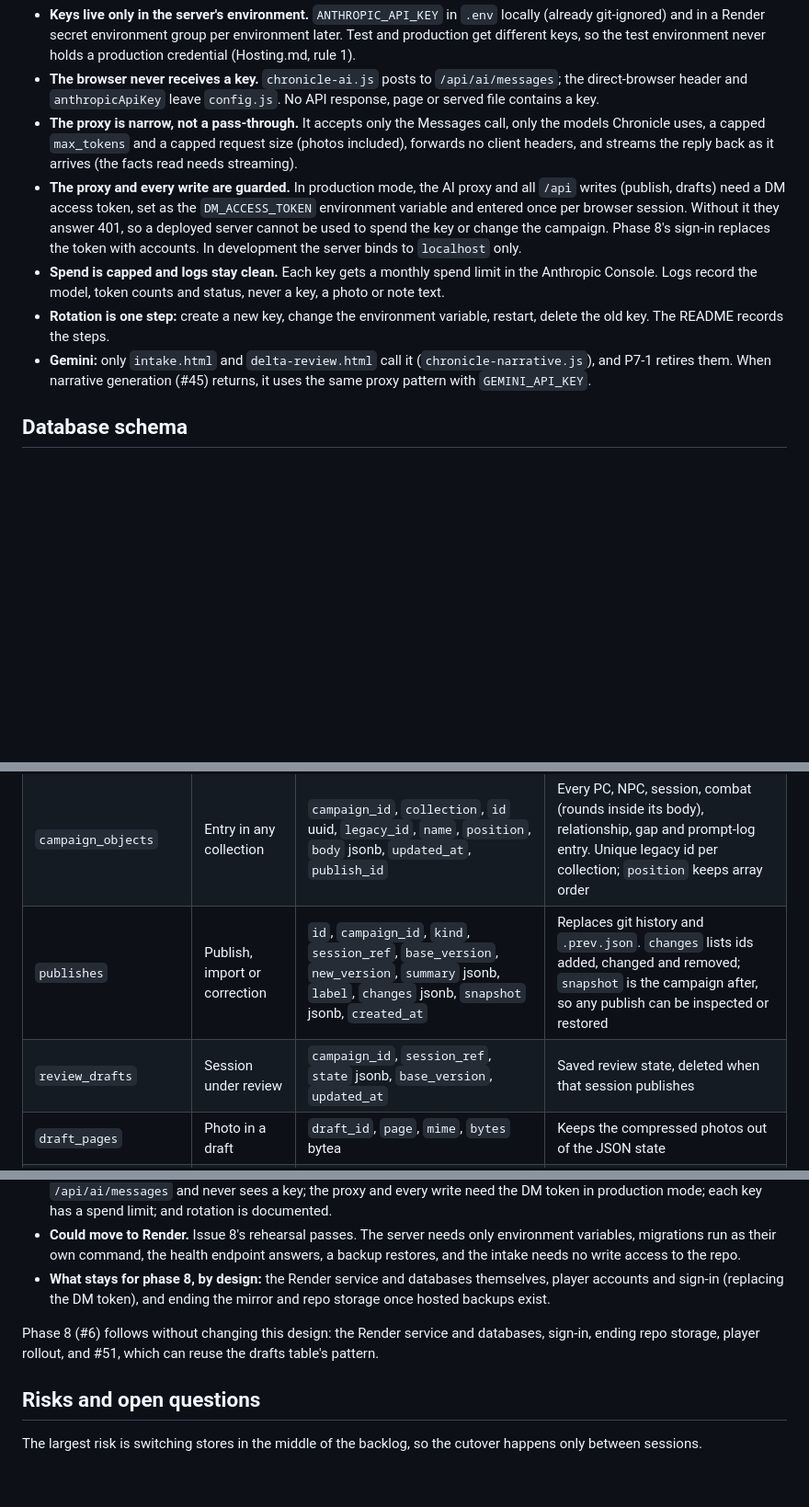
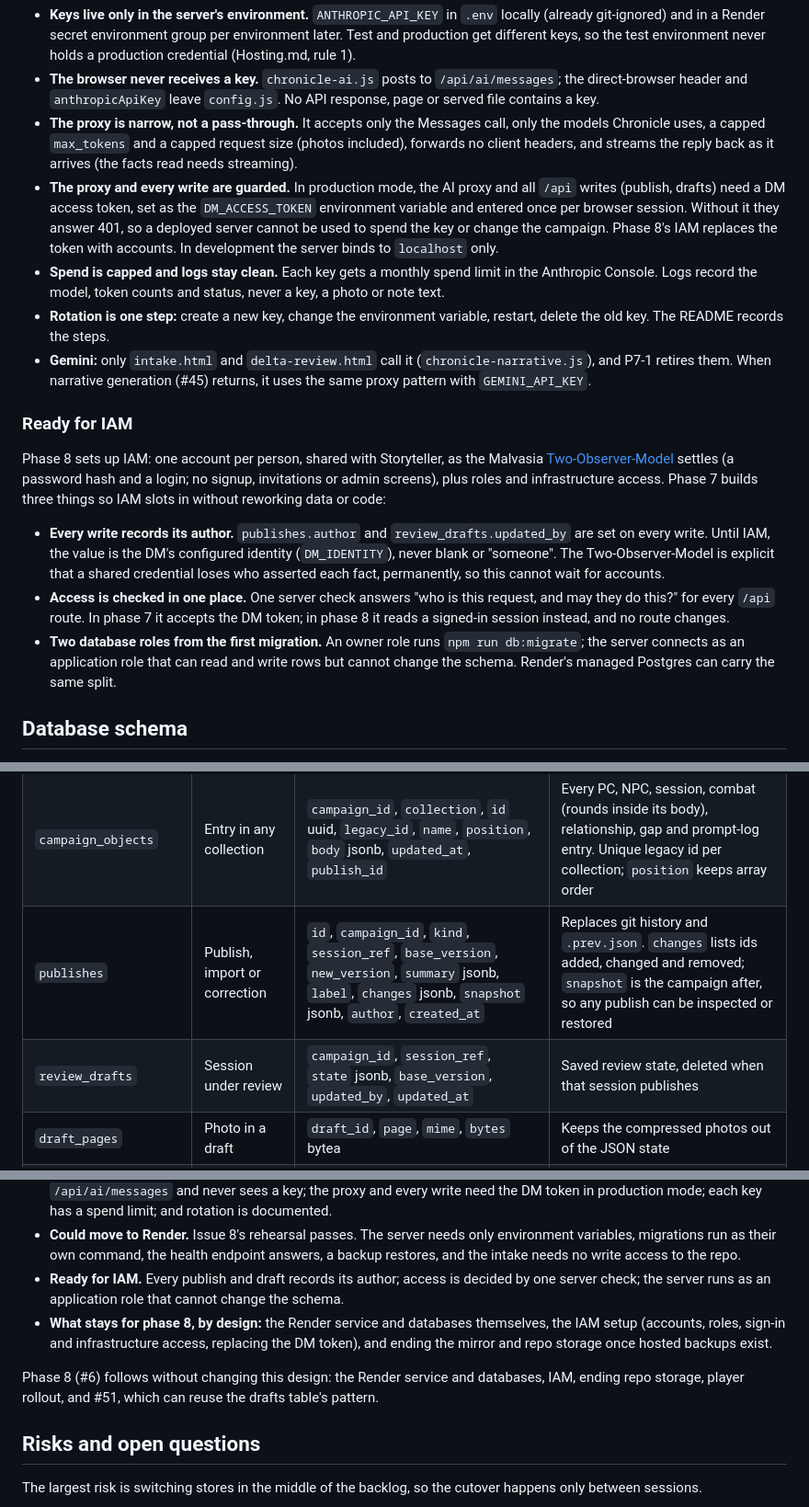
Before and after one commit to dgrimesii/Chronicle-MagersCampaign, a Markdown page: docs/postgres-migration.md, 3 parts joined by grey strips. Shown at 92% size. Rendered like a GitHub page; blank space fills up the shorter version.

```diff
--- a/docs/postgres-migration.md
+++ b/docs/postgres-migration.md
@@ -100,10 +100,18 @@ Today the Anthropic key sits in `shared/config.js` and the browser sends it stra
 - **Keys live only in the server's environment.** `ANTHROPIC_API_KEY` in `.env` locally (already git-ignored) and in a Render secret environment group per environment later. Test and production get different keys, so the test environment never holds a production credential (Hosting.md, rule 1).
 - **The browser never receives a key.** `chronicle-ai.js` posts to `/api/ai/messages`; the direct-browser header and `anthropicApiKey` leave `config.js`. No API response, page or served file contains a key.
 - **The proxy is narrow, not a pass-through.** It accepts only the Messages call, only the models Chronicle uses, a capped `max_tokens` and a capped request size (photos included), forwards no client headers, and streams the reply back as it arrives (the facts read needs streaming).
-- **The proxy and every write are guarded.** In production mode, the AI proxy and all `/api` writes (publish, drafts) need a DM access token, set as the `DM_ACCESS_TOKEN` environment variable and entered once per browser session. Without it they answer 401, so a deployed server cannot be used to spend the key or change the campaign. Phase 8's sign-in replaces the token with accounts. In development the server binds to `localhost` only.
+- **The proxy and every write are guarded.** In production mode, the AI proxy and all `/api` writes (publish, drafts) need a DM access token, set as the `DM_ACCESS_TOKEN` environment variable and entered once per browser session. Without it they answer 401, so a deployed server cannot be used to spend the key or change the campaign. Phase 8's IAM replaces the token with accounts. In development the server binds to `localhost` only.
 - **Spend is capped and logs stay clean.** Each key gets a monthly spend limit in the Anthropic Console. Logs record the model, token counts and status, never a key, a photo or note text.
 - **Rotation is one step:** create a new key, change the environment variable, restart, delete the old key. The README records the steps.
 - **Gemini:** only `intake.html` and `delta-review.html` call it (`chronicle-narrative.js`), and P7-1 retires them. When narrative generation (#45) returns, it uses the same proxy pattern with `GEMINI_API_KEY`.
+
+### Ready for IAM
+
+Phase 8 sets up IAM: one account per person, shared with Storyteller, as the Malvasia [Two-Observer-Model](https://github.com/dgrimesii/Malvasia-Plays-DCC/blob/main/_design/Two-Observer-Model.md) settles (a password hash and a login; no signup, invitations or admin screens), plus roles and infrastructure access. Phase 7 builds three things so IAM slots in without reworking data or code:
+
+- **Every write records its author.** `publishes.author` and `review_drafts.updated_by` are set on every write. Until IAM, the value is the DM's configured identity (`DM_IDENTITY`), never blank or "someone". The Two-Observer-Model is explicit that a shared credential loses who asserted each fact, permanently, so this cannot wait for accounts.
+- **Access is checked in one place.** One server check answers "who is this request, and may they do this?" for every `/api` route. In phase 7 it accepts the DM token; in phase 8 it reads a signed-in session instead, and no route changes.
+- **Two database roles from the first migration.** An owner role runs `npm run db:migrate`; the server connects as an application role that can read and write rows but cannot change the schema. Render's managed Postgres can carry the same split.
 
 ## Database schema
 
@@ -113,8 +121,8 @@ Each campaign object gets its own row with its body in JSONB, beside a version c
 | --- | --- | --- | --- |
 | `campaigns` | Campaign (one today) | `id`, `slug`, `name`, `schema_version`, `meta` jsonb, `spec` jsonb (the four `_` documentation blocks), `version`, `updated_at` | The document's top level. `version` is the publish concurrency check |
 | `campaign_objects` | Entry in any collection | `campaign_id`, `collection`, `id` uuid, `legacy_id`, `name`, `position`, `body` jsonb, `updated_at`, `publish_id` | Every PC, NPC, session, combat (rounds inside its body), relationship, gap and prompt-log entry. Unique legacy id per collection; `position` keeps array order |
-| `publishes` | Publish, import or correction | `id`, `campaign_id`, `kind`, `session_ref`, `base_version`, `new_version`, `summary` jsonb, `label`, `changes` jsonb, `snapshot` jsonb, `created_at` | Replaces git history and `.prev.json`. `changes` lists ids added, changed and removed; `snapshot` is the campaign after, so any publish can be inspected or restored |
-| `review_drafts` | Session under review | `campaign_id`, `session_ref`, `state` jsonb, `base_version`, `updated_at` | Saved review state, deleted when that session publishes |
+| `publishes` | Publish, import or correction | `id`, `campaign_id`, `kind`, `session_ref`, `base_version`, `new_version`, `summary` jsonb, `label`, `changes` jsonb, `snapshot` jsonb, `author`, `created_at` | Replaces git history and `.prev.json`. `changes` lists ids added, changed and removed; `snapshot` is the campaign after, so any publish can be inspected or restored |
+| `review_drafts` | Session under review | `campaign_id`, `session_ref`, `state` jsonb, `base_version`, `updated_by`, `updated_at` | Saved review state, deleted when that session publishes |
 | `draft_pages` | Photo in a draft | `draft_id`, `page`, `mime`, `bytes` bytea | Keeps the compressed photos out of the JSON state |
 | `reference_snapshots` | Captured reference file | `kind`, `label`, `body` jsonb, `captured_at`, `active` | The level 4 and level 5 ability sheets, one marked active |
 
@@ -218,9 +227,10 @@ Eight phase 7 issues, children of #121, each ending with a gate you can run, in
 - **Fully migrated to Postgres.** Every read and write the session intake makes goes through the API to Postgres: the campaign, publishes, saved drafts and the ability sheets. No page or script reads `data/` at runtime. The repo file is only the switchable mirror.
 - **Keys safe to host.** API keys exist only in the server's environment; the browser calls Anthropic through `/api/ai/messages` and never sees a key; the proxy and every write need the DM token in production mode; each key has a spend limit; and rotation is documented.
 - **Could move to Render.** Issue 8's rehearsal passes. The server needs only environment variables, migrations run as their own command, the health endpoint answers, a backup restores, and the intake needs no write access to the repo.
-- **What stays for phase 8, by design:** the Render service and databases themselves, player accounts and sign-in (replacing the DM token), and ending the mirror and repo storage once hosted backups exist.
+- **Ready for IAM.** Every publish and draft records its author; access is decided by one server check; the server runs as an application role that cannot change the schema.
+- **What stays for phase 8, by design:** the Render service and databases themselves, the IAM setup (accounts, roles, sign-in and infrastructure access, replacing the DM token), and ending the mirror and repo storage once hosted backups exist.
 
-Phase 8 (#6) follows without changing this design: the Render service and databases, sign-in, ending repo storage, player rollout, and #51, which can reuse the drafts table's pattern.
+Phase 8 (#6) follows without changing this design: the Render service and databases, IAM, ending repo storage, player rollout, and #51, which can reuse the drafts table's pattern.
 
 ## Risks and open questions
 
```
Also changed, not shown: other parts of docs/postgres-migration.md (+10 -7 lines).
